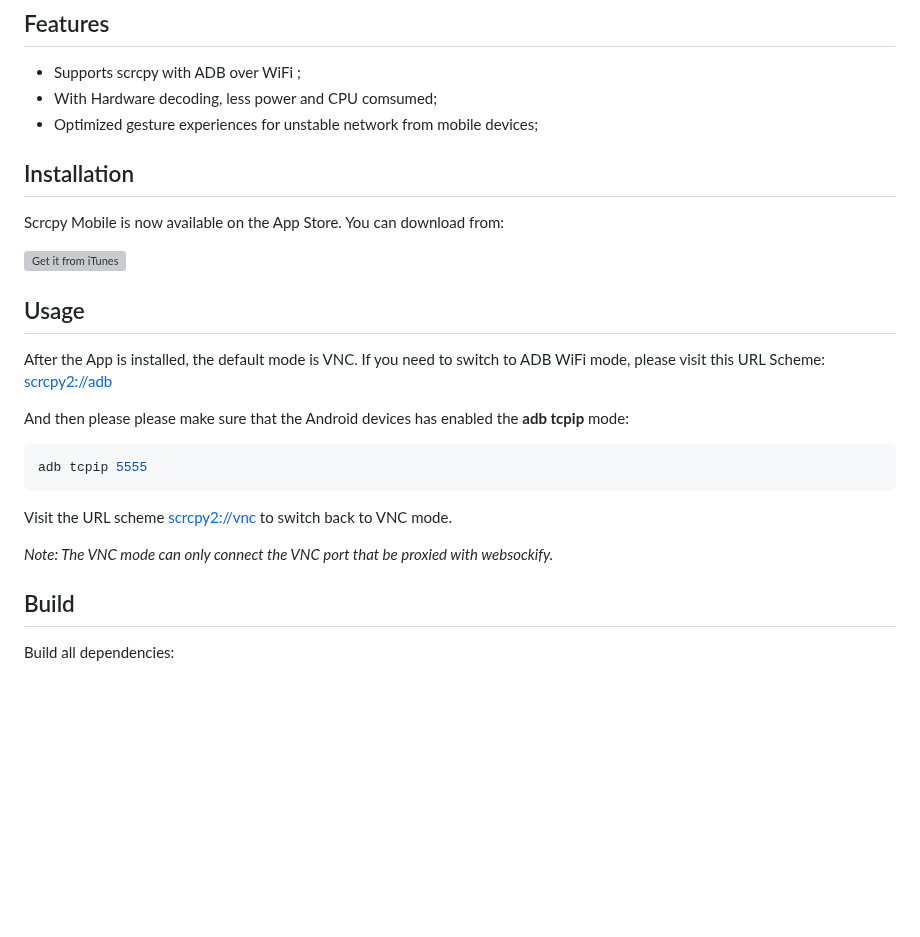
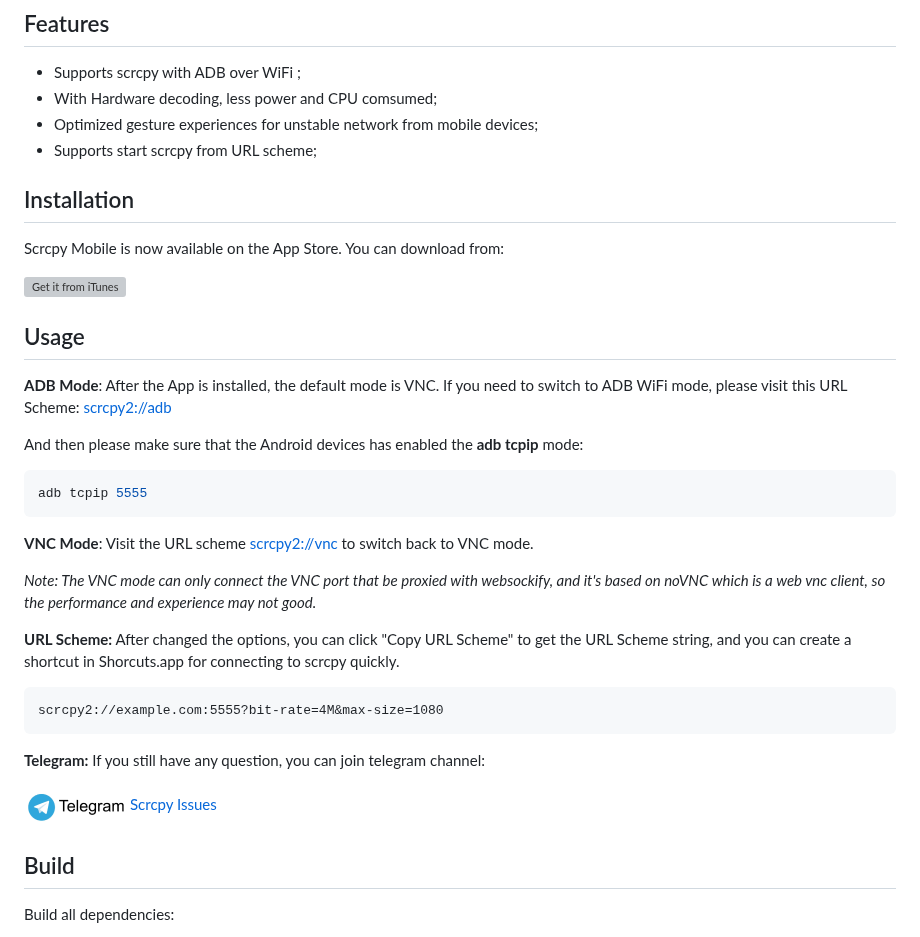
Before and after one commit to wsvn53/scrcpy-mobile, a Markdown page: README.md, the part around one of its changes. Drawn GitHub-style; pictures changed too: screenshots/telegram.png (added); blank space fills up the shorter version; grey boxes are pictures that could not be loaded.

````diff
--- a/README.md
+++ b/README.md
@@ -9,6 +11,7 @@ Ported scrcpy for mobile platforms, to remotely control Android devices on your
 * Supports scrcpy with ADB over WiFi ;
 * With Hardware decoding, less power and CPU comsumed;
 * Optimized gesture experiences for unstable network from mobile devices;
+* Supports start scrcpy from URL scheme;
 
 ## Installation
 
@@ -18,20 +21,27 @@ Scrcpy Mobile is now available on the App Store. You can download from:
 
 ## Usage
 
-After the App is installed, the default mode is VNC. If you need to switch to ADB WiFi mode, please visit this URL Scheme:
-[scrcpy2://adb](scrcpy2://adb)
+**ADB Mode**: After the App is installed, the default mode is VNC. If you need to switch to ADB WiFi mode, please visit this URL Scheme: [scrcpy2://adb](scrcpy2://adb)
 
-And then please please make sure that the Android devices has enabled the **adb tcpip** mode:
+And then please make sure that the Android devices has enabled the **adb tcpip** mode:
 
 ```sh
 adb tcpip 5555
 ```
 
+**VNC Mode**: Visit the URL scheme [scrcpy2://vnc](scrcpy2://vnc) to switch back to VNC mode.
 
+*Note: The VNC mode can only connect the VNC port that be proxied with websockify, and it's based on noVNC which is a web vnc client, so the performance and experience may not good.*
 
-Visit the URL scheme [scrcpy2://vnc](scrcpy2://vnc) to switch back to VNC mode.
+**URL Scheme:** After changed the options, you can click "Copy URL Scheme" to get the URL Scheme string, and you can create a shortcut in Shorcuts.app for connecting to scrcpy quickly.
 
-*Note: The VNC mode can only connect the VNC port that be proxied with websockify.*
+```
+scrcpy2://example.com:5555?bit-rate=4M&max-size=1080
+```
+
+**Telegram:** If you still have any question, you can join telegram channel:
+
+[![telegram](screenshots/telegram.png)Scrcpy Issues](https://t.me/joinchat/I_HBlFpB27RkZTRl)
 
 ## Build
 
````
Also changed, not shown: other parts of README.md (+2 -0 lines), 1 other file.
